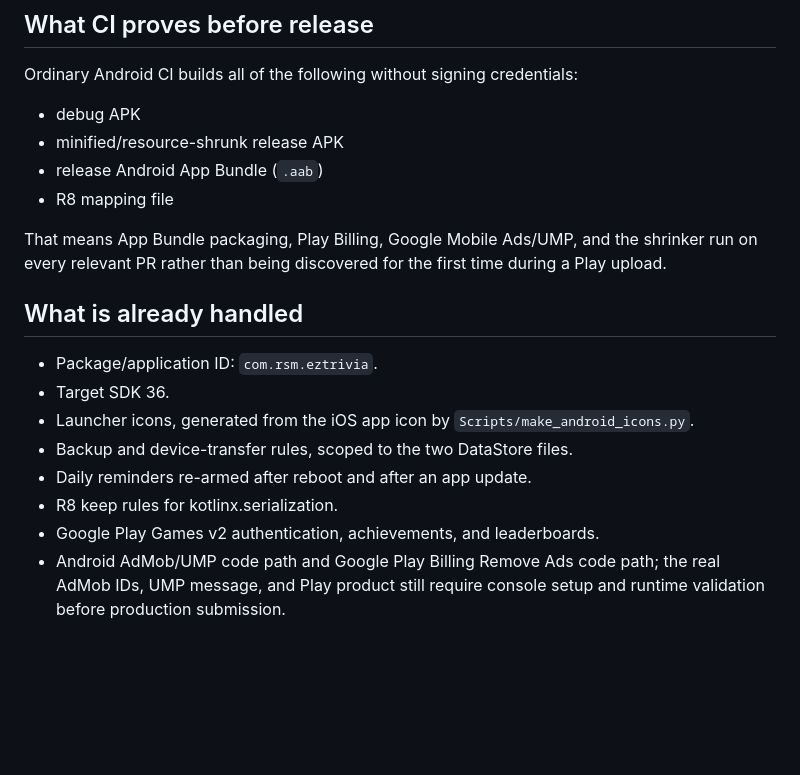
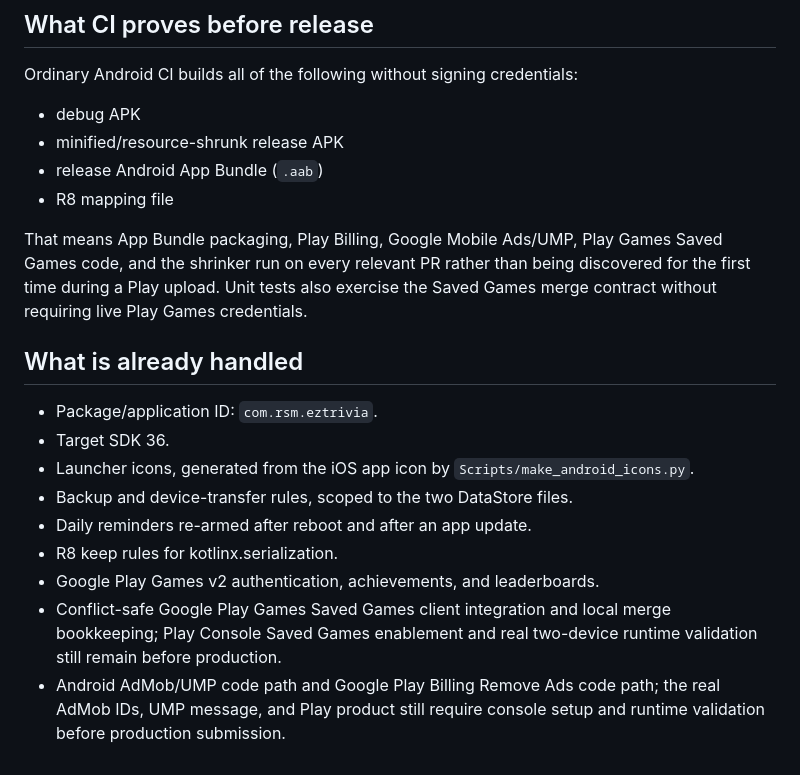
Before and after one commit to killjoy00/EZTrivia, a Markdown page: android/RELEASE.md, the part around one of its changes. GitHub-like rendering; blank space fills up the shorter version.

```diff
--- a/android/RELEASE.md
+++ b/android/RELEASE.md
@@ -145,9 +187,10 @@ Ordinary Android CI builds all of the following without signing credentials:
 - release Android App Bundle (`.aab`)
 - R8 mapping file
 
-That means App Bundle packaging, Play Billing, Google Mobile Ads/UMP, and the
-shrinker run on every relevant PR rather than being discovered for the first
-time during a Play upload.
+That means App Bundle packaging, Play Billing, Google Mobile Ads/UMP, Play Games
+Saved Games code, and the shrinker run on every relevant PR rather than being
+discovered for the first time during a Play upload. Unit tests also exercise the
+Saved Games merge contract without requiring live Play Games credentials.
 
 ## What is already handled
 
@@ -159,6 +202,9 @@ time during a Play upload.
 - Daily reminders re-armed after reboot and after an app update.
 - R8 keep rules for kotlinx.serialization.
 - Google Play Games v2 authentication, achievements, and leaderboards.
+- Conflict-safe Google Play Games Saved Games client integration and local merge
+  bookkeeping; Play Console Saved Games enablement and real two-device runtime
+  validation still remain before production.
 - Android AdMob/UMP code path and Google Play Billing Remove Ads code path; the
   real AdMob IDs, UMP message, and Play product still require console setup and
   runtime validation before production submission.
```
Also changed, not shown: other parts of android/RELEASE.md (+43 -1 lines).
